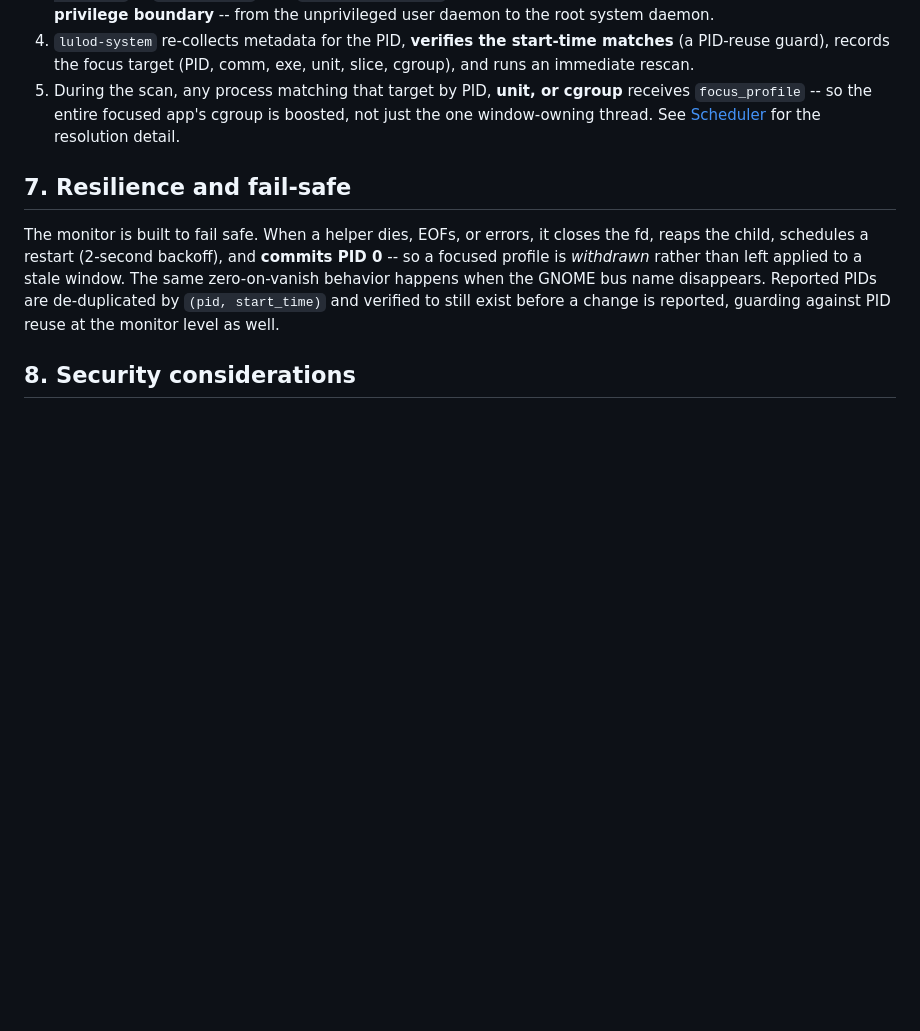
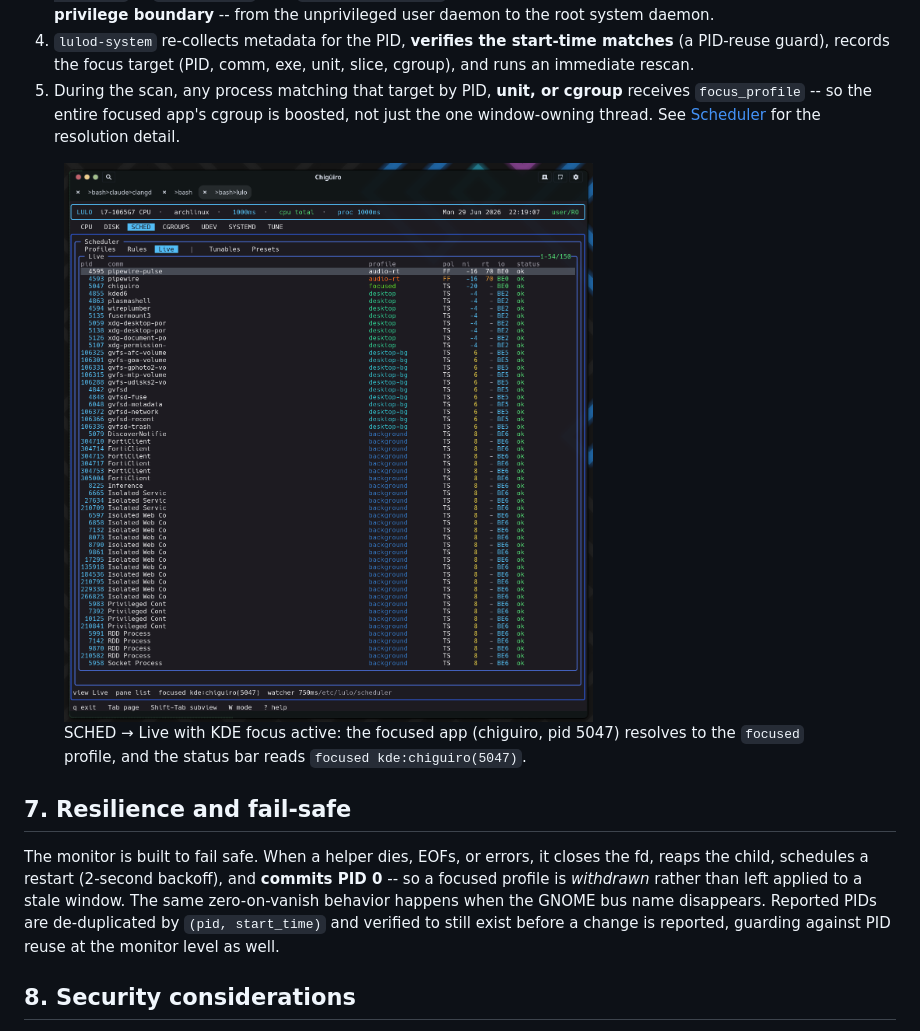
Before and after one commit to nine7nine/lulo, a Markdown page: docs/focus-providers.md, the part around the change. Rendered like a GitHub page; pictures changed too: docs/img/focus-boost.png (added); blank space fills up the shorter version.

```diff
--- a/docs/focus-providers.md
+++ b/docs/focus-providers.md
@@ -136,6 +136,11 @@ Putting it together, a focus change travels from the compositor to an applied sc
 4. `lulod-system` re-collects metadata for the PID, **verifies the start-time matches** (a PID-reuse guard), records the focus target (PID, comm, exe, unit, slice, cgroup), and runs an immediate rescan.
 5. During the scan, any process matching that target by PID, **unit, or cgroup** receives `focus_profile` -- so the entire focused app's cgroup is boosted, not just the one window-owning thread. See [Scheduler](scheduler.gen.html) for the resolution detail.
 
+<figure class="screenshot">
+  <img src="img/focus-boost.png" alt="SCHED Live view with the focused app resolved to the focus profile under KDE">
+  <figcaption>SCHED &rarr; Live with KDE focus active: the focused app (chiguiro, pid 5047) resolves to the <code>focused</code> profile, and the status bar reads <code>focused kde:chiguiro(5047)</code>.</figcaption>
+</figure>
+
 ## 7. Resilience and fail-safe
 
 The monitor is built to fail safe. When a helper dies, EOFs, or errors, it closes the fd, reaps the child, schedules a restart (2-second backoff), and **commits PID 0** -- so a focused profile is *withdrawn* rather than left applied to a stale window. The same zero-on-vanish behavior happens when the GNOME bus name disappears. Reported PIDs are de-duplicated by `(pid, start_time)` and verified to still exist before a change is reported, guarding against PID reuse at the monitor level as well.
```
Also changed, not shown: docs/img/README.md (+1 -6 lines), 1 other file.
